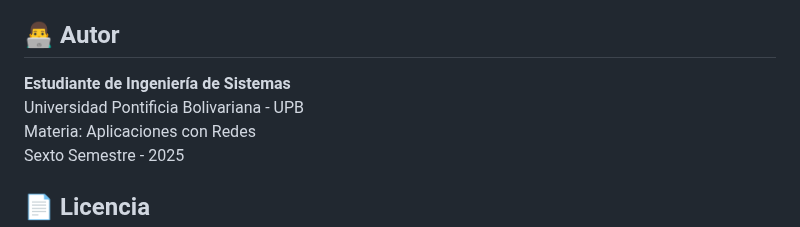
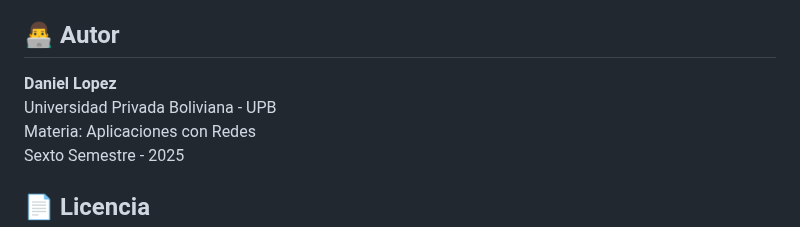
Before and after one commit to Danilepez/e-learning-aws, a Markdown page: README.md, the part around the change. GitHub-like rendering.

```diff
--- a/README.md
+++ b/README.md
@@ -307,8 +307,8 @@ npm run build
 
 ## 👨‍💻 Autor
 
-**Estudiante de Ingeniería de Sistemas**
-Universidad Pontificia Bolivariana - UPB
+**Daniel Lopez**
+Universidad Privada Boliviana - UPB
 Materia: Aplicaciones con Redes
 Sexto Semestre - 2025
 
```
